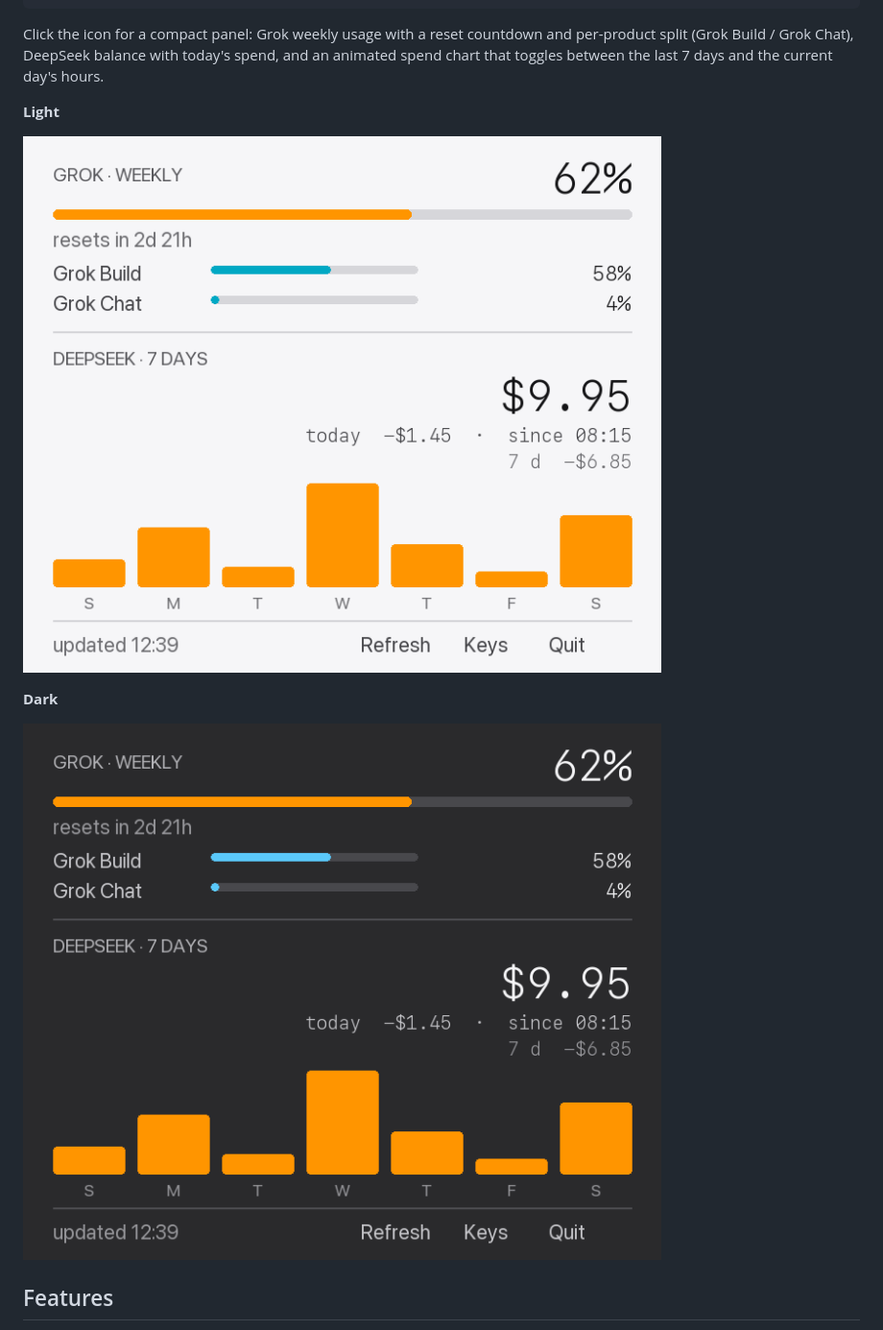
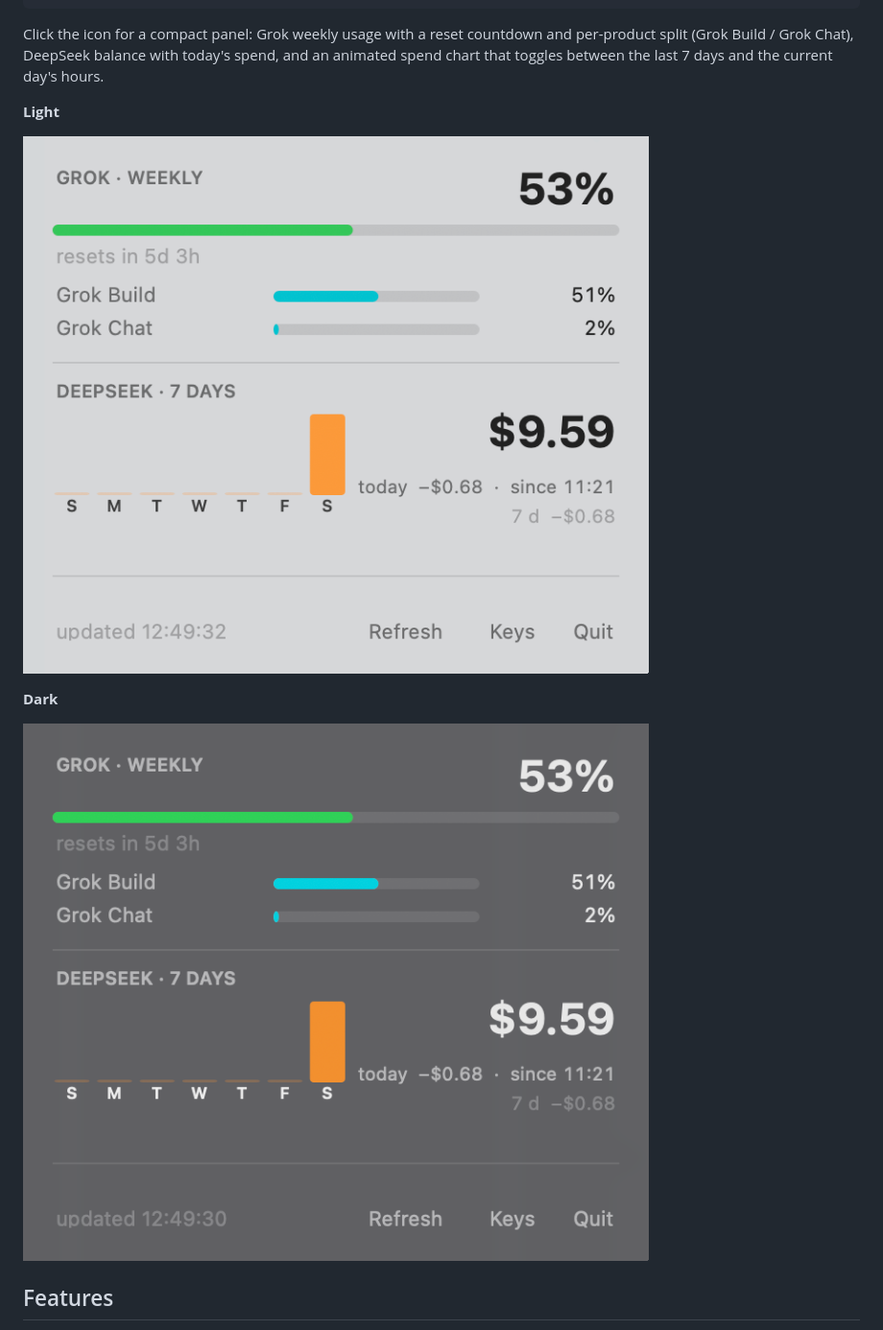
Before and after one commit to oleqich/aiquota, a Markdown page: README.md, the part around the change. Shown at 96% size. GitHub-like rendering; pictures changed too: docs/menu-dark.png (added), docs/menu-light.png (added).

Commit message:
docs: screenshots of the live menu, not a redraw

```diff
--- a/README.md
+++ b/README.md
@@ -10,11 +10,11 @@ Click the icon for a compact panel: Grok weekly usage with a reset countdown and
 
 **Light**
 
-![AIQuota, light](docs/panel-light.png)
+![AIQuota, light](docs/menu-light.png)
 
 **Dark**
 
-![AIQuota, dark](docs/panel-dark.png)
+![AIQuota, dark](docs/menu-dark.png)
 
 ## Features
 
```
